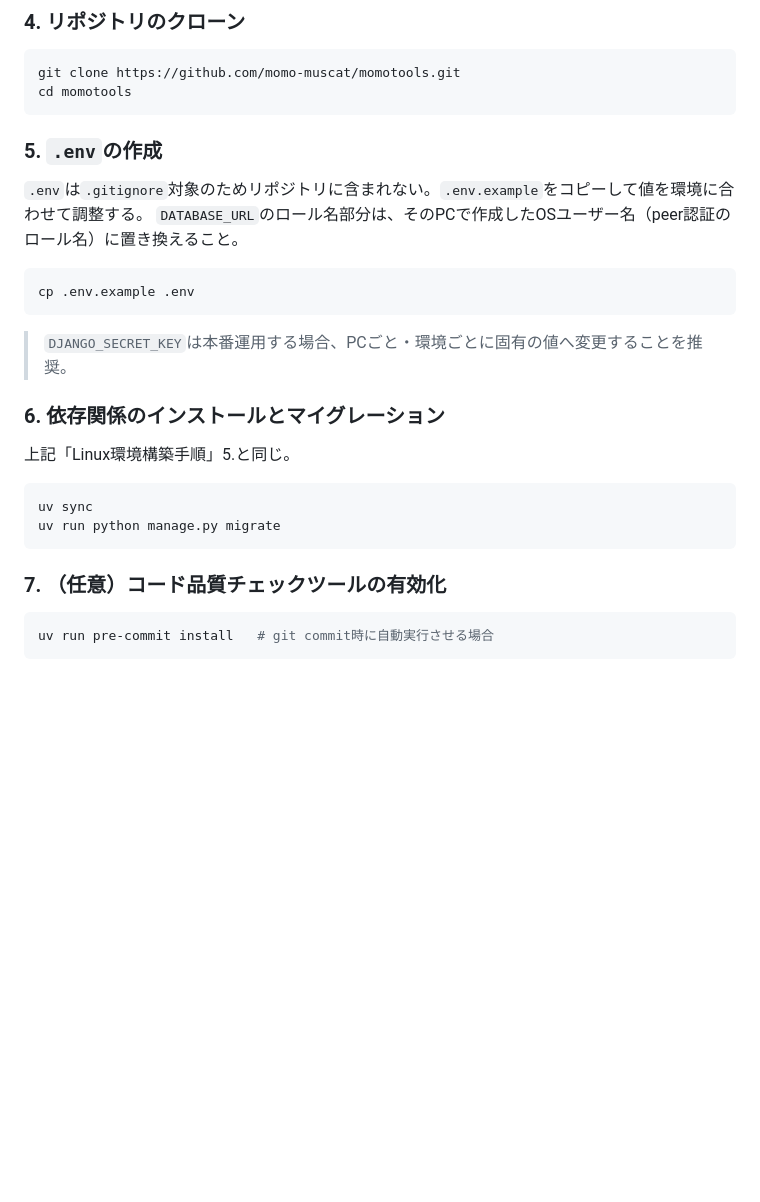
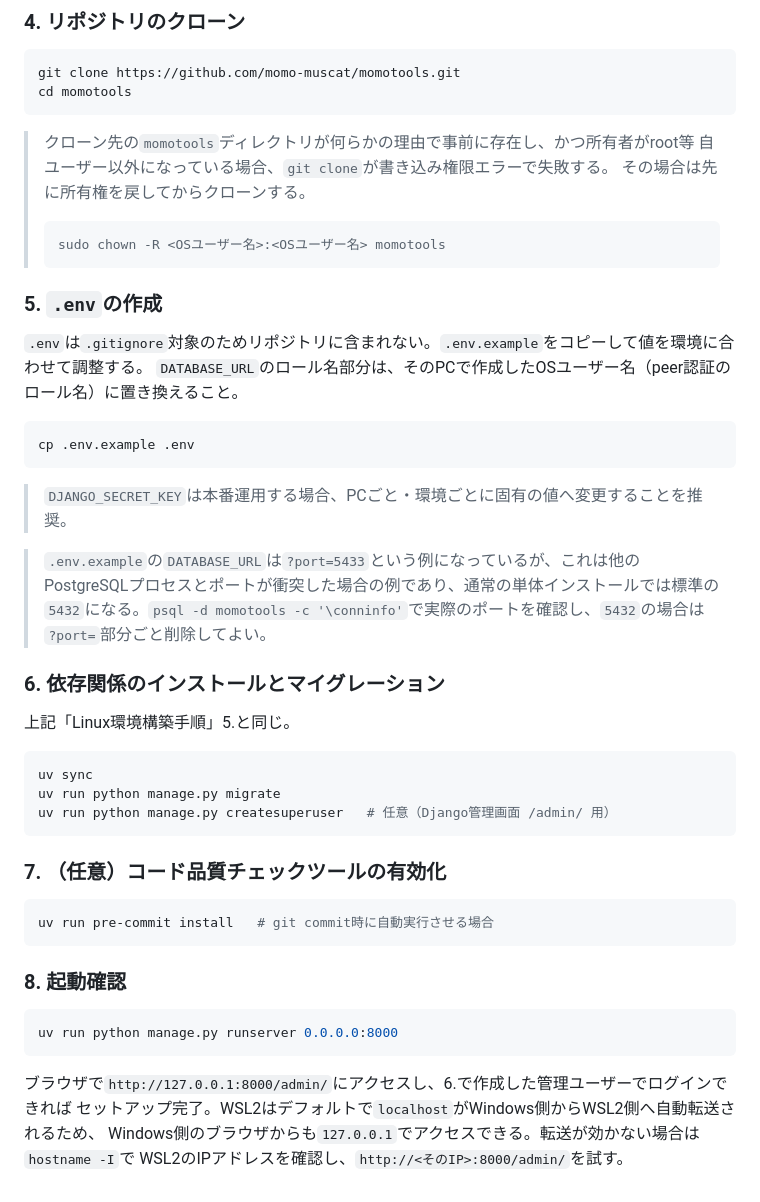
Before and after one commit to momo-muscat/momotools, a Markdown page: README.md, the part around one of its changes. Drawn GitHub-style; blank space fills up the shorter version.

````diff
--- a/README.md
+++ b/README.md
@@ -224,6 +245,14 @@ git clone https://github.com/momo-muscat/momotools.git
 cd momotools
 ```
 
+> クローン先の`momotools`ディレクトリが何らかの理由で事前に存在し、かつ所有者がroot等
+> 自ユーザー以外になっている場合、`git clone`が書き込み権限エラーで失敗する。
+> その場合は先に所有権を戻してからクローンする。
+>
+> ```bash
+> sudo chown -R <OSユーザー名>:<OSユーザー名> momotools
+> ```
+
 ### 5. `.env`の作成
 
 `.env`は`.gitignore`対象のためリポジトリに含まれない。`.env.example`をコピーして値を環境に合わせて調整する。
@@ -235,6 +264,11 @@ cp .env.example .env
 
 > `DJANGO_SECRET_KEY`は本番運用する場合、PCごと・環境ごとに固有の値へ変更することを推奨。
 
+> `.env.example`の`DATABASE_URL`は`?port=5433`という例になっているが、これは他の
+> PostgreSQLプロセスとポートが衝突した場合の例であり、通常の単体インストールでは標準の
+> `5432`になる。`psql -d momotools -c '\conninfo'`で実際のポートを確認し、`5432`の場合は
+> `?port=`部分ごと削除してよい。
+
 ### 6. 依存関係のインストールとマイグレーション
 
 上記「Linux環境構築手順」5.と同じ。
@@ -242,6 +276,7 @@ cp .env.example .env
 ```bash
 uv sync
 uv run python manage.py migrate
+uv run python manage.py createsuperuser   # 任意（Django管理画面 /admin/ 用）
 ```
 
 ### 7. （任意）コード品質チェックツールの有効化
@@ -249,3 +284,14 @@ uv run python manage.py migrate
 ```bash
 uv run pre-commit install   # git commit時に自動実行させる場合
 ```
+
+### 8. 起動確認
+
+```bash
+uv run python manage.py runserver 0.0.0.0:8000
+```
+
+ブラウザで`http://127.0.0.1:8000/admin/`にアクセスし、6.で作成した管理ユーザーでログインできれば
+セットアップ完了。WSL2はデフォルトで`localhost`がWindows側からWSL2側へ自動転送されるため、
+Windows側のブラウザからも`127.0.0.1`でアクセスできる。転送が効かない場合は`hostname -I`で
+WSL2のIPアドレスを確認し、`http://<そのIP>:8000/admin/`を試す。
````
Also changed, not shown: other parts of README.md (+24 -3 lines).
